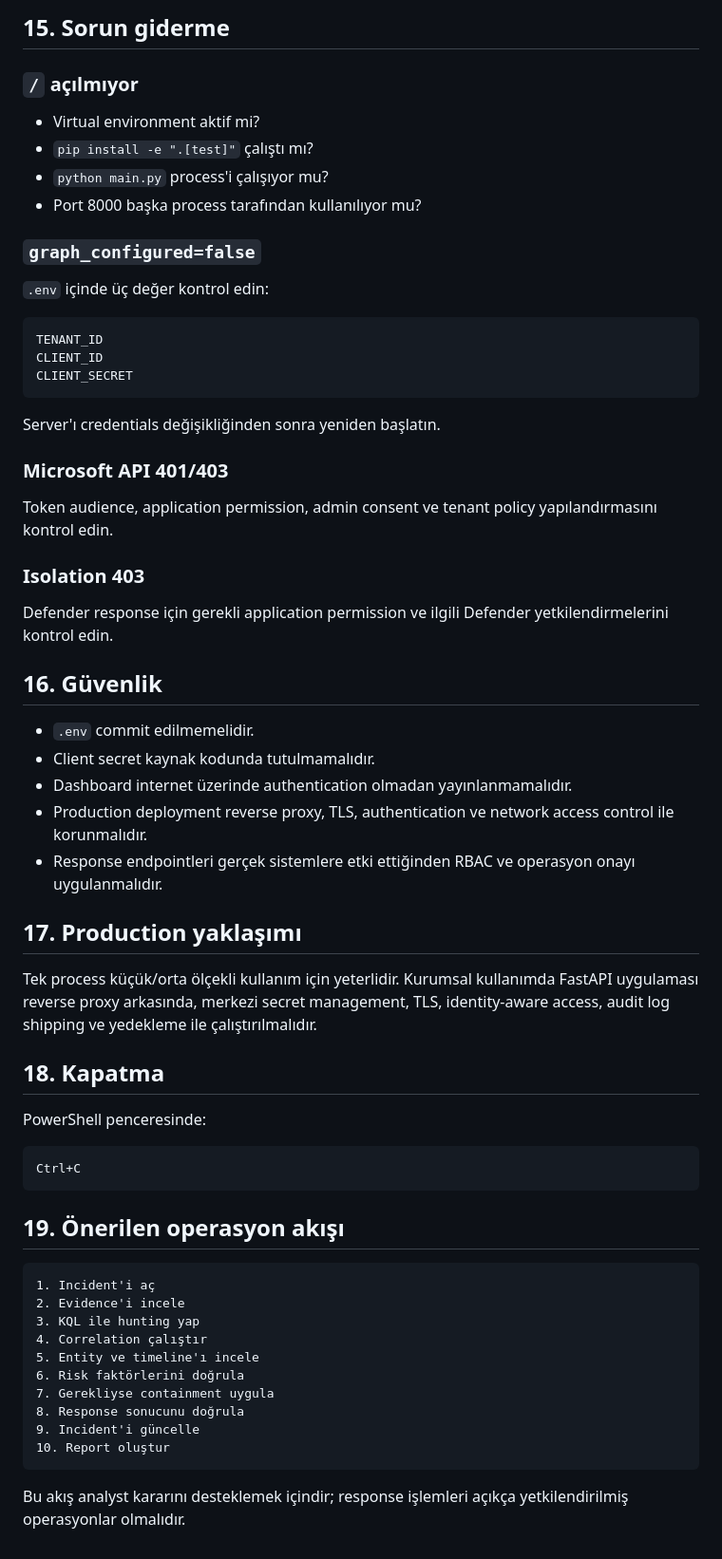
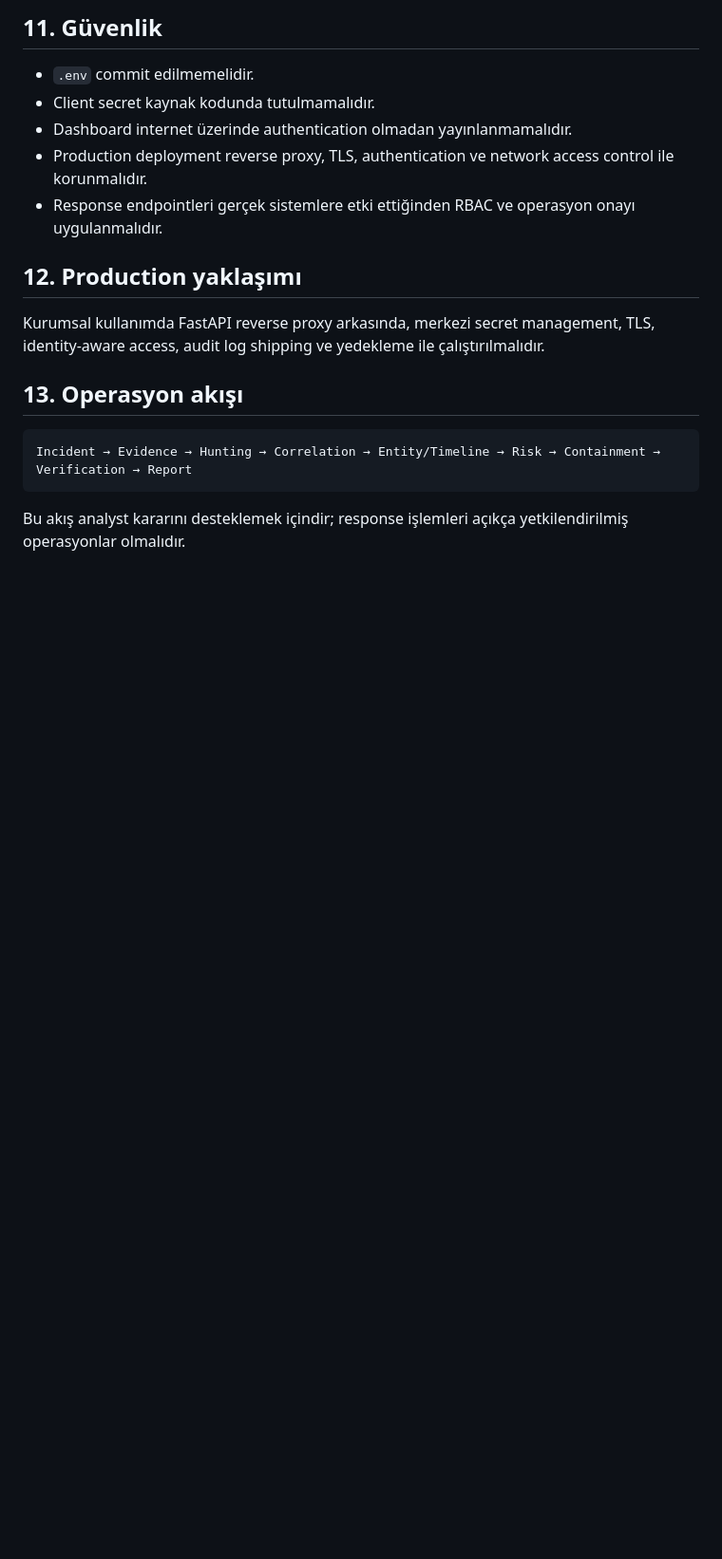
Before and after one commit to ismailozdemir01/ISH-CyberGenius-XDR, a Markdown page: kullanma-klavuzu.md, the part around one of its changes. Shown at 95% size. GitHub-like rendering; blank space fills up the shorter version.

````diff
--- a/kullanma-klavuzu.md
+++ b/kullanma-klavuzu.md
@@ -227,34 +177,5 @@ CI aynı testleri desteklenen Python sürümleri üzerinde çalıştırır.
 
-## 15. Sorun giderme
-
-### `/` açılmıyor
-
-- Virtual environment aktif mi?
-- `pip install -e ".[test]"` çalıştı mı?
-- `python main.py` process'i çalışıyor mu?
-- Port 8000 başka process tarafından kullanılıyor mu?
-
-### `graph_configured=false`
-
-`.env` içinde üç değer kontrol edin:
-
-```text
-TENANT_ID
-CLIENT_ID
-CLIENT_SECRET
-```
-
-Server'ı credentials değişikliğinden sonra yeniden başlatın.
-
-### Microsoft API 401/403
-
-Token audience, application permission, admin consent ve tenant policy yapılandırmasını kontrol edin.
-
-### Isolation 403
-
-Defender response için gerekli application permission ve ilgili Defender yetkilendirmelerini kontrol edin.
-
-## 16. Güvenlik
+## 11. Güvenlik
 
 - `.env` commit edilmemelidir.
 - Client secret kaynak kodunda tutulmamalıdır.
@@ -262,31 +183,14 @@ Defender response için gerekli application permission ve ilgili Defender yetkil
 - Production deployment reverse proxy, TLS, authentication ve network access control ile korunmalıdır.
 - Response endpointleri gerçek sistemlere etki ettiğinden RBAC ve operasyon onayı uygulanmalıdır.
 
-## 17. Production yaklaşımı
+## 12. Production yaklaşımı
 
-Tek process küçük/orta ölçekli kullanım için yeterlidir. Kurumsal kullanımda FastAPI uygulaması reverse proxy arkasında, merkezi secret management, TLS, identity-aware access, audit log shipping ve yedekleme ile çalıştırılmalıdır.
+Kurumsal kullanımda FastAPI reverse proxy arkasında, merkezi secret management, TLS, identity-aware access, audit log shipping ve yedekleme ile çalıştırılmalıdır.
 
-## 18. Kapatma
-
-PowerShell penceresinde:
+## 13. Operasyon akışı
 
 ```text
-Ctrl+C
-```
-
-## 19. Önerilen operasyon akışı
-
-```text
-1. Incident'i aç
-2. Evidence'i incele
-3. KQL ile hunting yap
-4. Correlation çalıştır
-5. Entity ve timeline'ı incele
-6. Risk faktörlerini doğrula
-7. Gerekliyse containment uygula
-8. Response sonucunu doğrula
-9. Incident'i güncelle
-10. Report oluştur
+Incident → Evidence → Hunting → Correlation → Entity/Timeline → Risk → Containment → Verification → Report
 ```
 
 Bu akış analyst kararını desteklemek içindir; response işlemleri açıkça yetkilendirilmiş operasyonlar olmalıdır.
````
Also changed, not shown: other parts of kullanma-klavuzu.md (+32 -82 lines).
